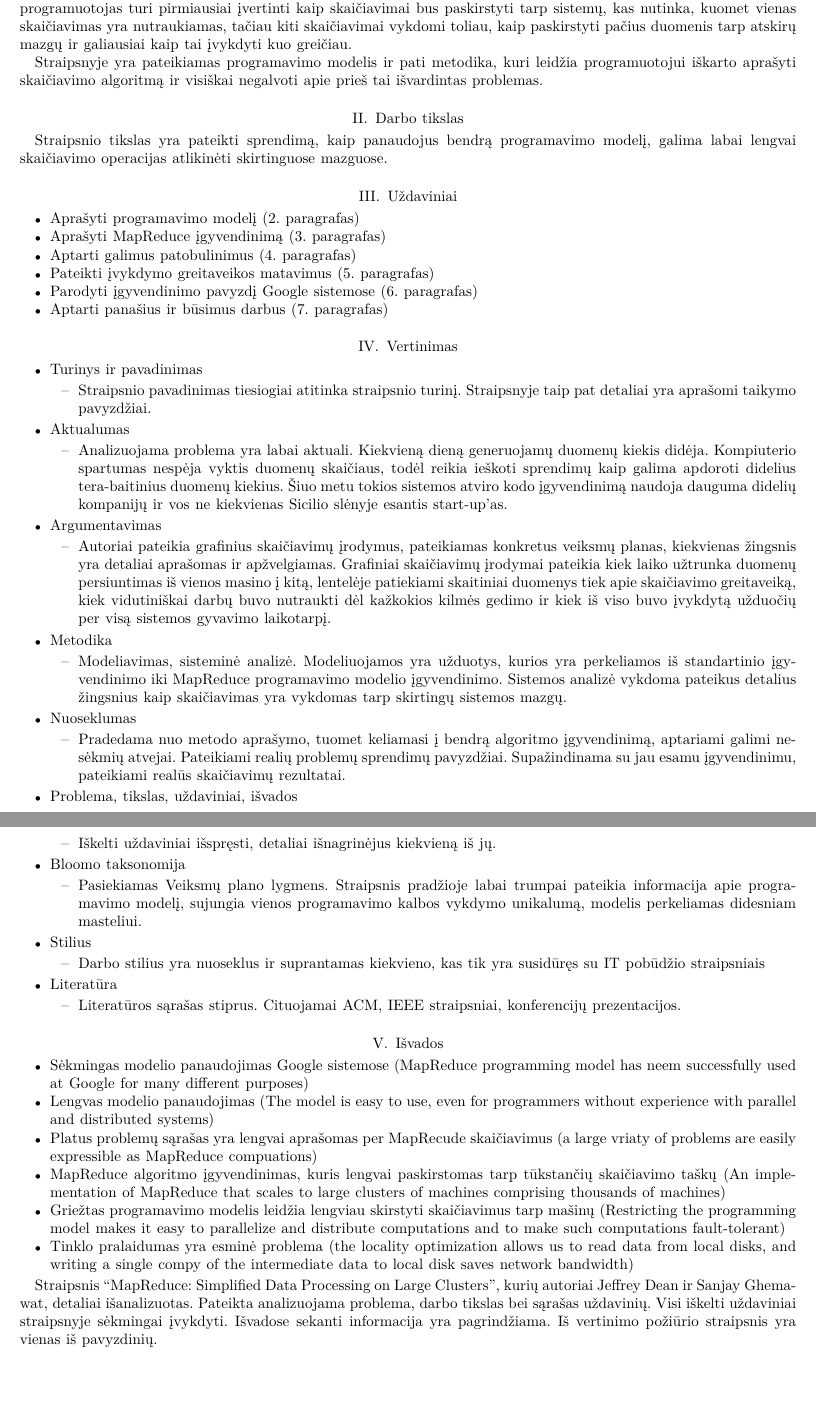
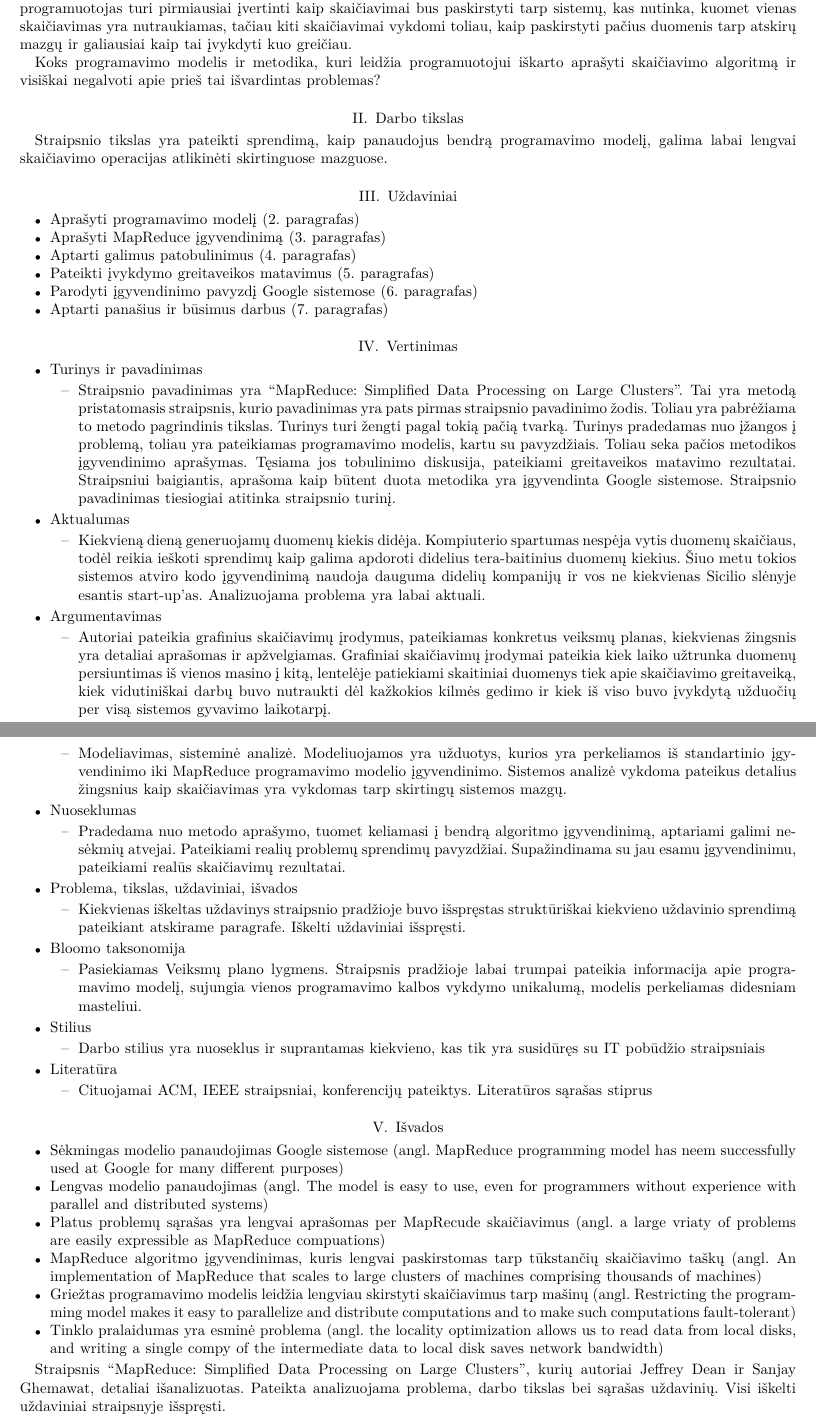
Before and after one commit to dummas/magistras, a LaTeX paper (Moksliniu_tyrimu_ir_inovaciju_pagrindai/Referatas/main.tex): two parts of pages 1 and 2 of 2, joined at a grey line, cut so that both start at the same text, the shorter picture padded with empty space. Compiled offline with pdfLaTeX.

```diff
--- a/Moksliniu_tyrimu_ir_inovaciju_pagrindai/Referatas/main.tex
+++ b/Moksliniu_tyrimu_ir_inovaciju_pagrindai/Referatas/main.tex
@@ -12,7 +12,8 @@
 }
 
 \author{Maksim Norkin, ISIfm-13\\ \texttt{maksim.norkin@ieee.org}}
-\title{MapReduce: Simplified Data Processing on Large Clusters}
+\title{Jeffrey Dean, Sanjay Ghemwat\\MapReduce: Simplified Data Processing on Large Clusters}
+\date{\today}
 
 \begin{document}
 
@@ -22,7 +23,7 @@
 
 		Darbe analizuojama problema yra paskirstytų skaičiavimų įgyvendinimo įvairumas. Kiekvienas programuotojas gali įvairiai įgyvendinti savo pasirinktos problemos skaičiavimo mechanizmą. Prieš pradėdamas skaičiavimo operacijas, programuotojas turi pirmiausiai įvertinti kaip skaičiavimai bus paskirstyti tarp sistemų, kas nutinka, kuomet vienas skaičiavimas yra nutraukiamas, tačiau kiti skaičiavimai vykdomi toliau, kaip paskirstyti pačius duomenis tarp atskirų mazgų ir galiausiai kaip tai įvykdyti kuo greičiau.
 
-		Straipsnyje yra pateikiamas programavimo modelis ir pati metodika, kuri leidžia programuotojui iškarto aprašyti skaičiavimo algoritmą ir visiškai negalvoti apie prieš tai išvardintas problemas.
+		Koks programavimo modelis ir metodika, kuri leidžia programuotojui iškarto aprašyti skaičiavimo algoritmą ir visiškai negalvoti apie prieš tai išvardintas problemas?
 
 	\section{Darbo tikslas}
 
@@ -44,11 +45,13 @@
 		\begin{itemize}
 		\item Turinys ir pavadinimas
 	        \begin{itemize}
-	          \item Straipsnio pavadinimas tiesiogiai atitinka straipsnio turinį. Straipsnyje taip pat detaliai yra aprašomi taikymo pavyzdžiai.
+	          \item Straipsnio pavadinimas yra ``MapReduce: Simplified Data Processing on Large Clusters''. Tai yra metodą pristatomasis straipsnis, kurio pavadinimas yra pats pirmas straipsnio pavadinimo žodis. Toliau yra pabrėžiama to metodo pagrindinis tikslas. Turinys turi žengti pagal tokią pačią tvarką.
+	          Turinys pradedamas nuo įžangos į problemą, toliau yra pateikiamas programavimo modelis, kartu su pavyzdžiais. Toliau seka pačios metodikos įgyvendinimo aprašymas. Tęsiama jos tobulinimo diskusija, pateikiami greitaveikos matavimo rezultatai. Straipsniui baigiantis, aprašoma kaip būtent duota metodika yra įgyvendinta Google sistemose.
+	          Straipsnio pavadinimas tiesiogiai atitinka straipsnio turinį.
 	        \end{itemize}
 	      \item Aktualumas
 	        \begin{itemize}
-	          \item Analizuojama problema yra labai aktuali. Kiekvieną dieną generuojamų duomenų kiekis didėja. Kompiuterio spartumas nespėja vyktis duomenų skaičiaus, todėl reikia ieškoti sprendimų kaip galima apdoroti didelius tera-baitinius duomenų kiekius. Šiuo metu tokios sistemos atviro kodo įgyvendinimą naudoja dauguma didelių kompanijų ir vos ne kiekvienas Sicilio slėnyje esantis start-up'as.
+	          \item Kiekvieną dieną generuojamų duomenų kiekis didėja. Kompiuterio spartumas nespėja vytis duomenų skaičiaus, todėl reikia ieškoti sprendimų kaip galima apdoroti didelius tera-baitinius duomenų kiekius. Šiuo metu tokios sistemos atviro kodo įgyvendinimą naudoja dauguma didelių kompanijų ir vos ne kiekvienas Sicilio slėnyje esantis start-up'as. Analizuojama problema yra labai aktuali.
 	        \end{itemize}
 	      \item Argumentavimas
 	        \begin{itemize}
@@ -64,7 +67,7 @@
 	        \end{itemize}
 	      \item Problema, tikslas, uždaviniai, išvados
 	        \begin{itemize}
-	          \item Iškelti uždaviniai išspręsti, detaliai išnagrinėjus kiekvieną iš jų.
+	          \item Kiekvienas iškeltas uždavinys straipsnio pradžioje buvo išspręstas struktūriškai kiekvieno uždavinio sprendimą pateikiant atskirame paragrafe. Iškelti uždaviniai išspręsti.
 	        \end{itemize}
 	      \item Bloomo taksonomija
 	        \begin{itemize}
@@ -76,22 +79,22 @@
 	        \end{itemize}
 	      \item Literatūra
 	        \begin{itemize}
-	          \item Literatūros sąrašas stiprus. Cituojamai ACM, IEEE straipsniai, konferencijų prezentacijos.
+	          \item Cituojamai ACM, IEEE straipsniai, konferencijų pateiktys. Literatūros sąrašas stiprus
 	        \end{itemize}
 	    \end{itemize}
 
 	\section{Išvados}
 
 		\begin{itemize}
-	      \item Sėkmingas modelio panaudojimas Google sistemose (\textit{MapReduce programming model has neem successfully used at Google for many different purposes})
-	      \item Lengvas modelio panaudojimas (\textit{The model is easy to use, even for programmers without experience with parallel and distributed systems})
-	      \item Platus problemų sąrašas yra lengvai aprašomas per MapRecude skaičiavimus (\textit{a large vriaty of problems are easily expressible as MapReduce compuations})
-	      \item MapReduce algoritmo įgyvendinimas, kuris lengvai paskirstomas tarp tūkstančių skaičiavimo taškų (\textit{An implementation of MapReduce that scales to large clusters of machines comprising thousands of machines})
-	      \item Griežtas programavimo modelis leidžia lengviau skirstyti skaičiavimus tarp mašinų (\textit{Restricting the programming model makes it easy to parallelize and distribute computations and to make such computations fault-tolerant})
-	      \item Tinklo pralaidumas yra esminė problema (\textit{the locality optimization allows us to read data from local disks, and writing a single compy of the intermediate data to local disk saves network bandwidth})
+	      \item Sėkmingas modelio panaudojimas Google sistemose (angl. \textit{MapReduce programming model has neem successfully used at Google for many different purposes})
+	      \item Lengvas modelio panaudojimas (angl. \textit{The model is easy to use, even for programmers without experience with parallel and distributed systems})
+	      \item Platus problemų sąrašas yra lengvai aprašomas per MapRecude skaičiavimus (angl. \textit{a large vriaty of problems are easily expressible as MapReduce compuations})
+	      \item MapReduce algoritmo įgyvendinimas, kuris lengvai paskirstomas tarp tūkstančių skaičiavimo taškų (angl. \textit{An implementation of MapReduce that scales to large clusters of machines comprising thousands of machines})
+	      \item Griežtas programavimo modelis leidžia lengviau skirstyti skaičiavimus tarp mašinų (angl. \textit{Restricting the programming model makes it easy to parallelize and distribute computations and to make such computations fault-tolerant})
+	      \item Tinklo pralaidumas yra esminė problema (angl. \textit{the locality optimization allows us to read data from local disks, and writing a single compy of the intermediate data to local disk saves network bandwidth})
 	    \end{itemize}
 
-		Straipsnis ``MapReduce: Simplified Data Processing on Large Clusters'', kurių autoriai Jeffrey Dean ir Sanjay Ghemawat, detaliai išanalizuotas. Pateikta analizuojama problema, darbo tikslas bei sąrašas uždavinių. Visi iškelti uždaviniai straipsnyje sėkmingai įvykdyti. Išvadose sekanti informacija yra pagrindžiama. Iš vertinimo požiūrio straipsnis yra vienas iš pavyzdinių.
+		Straipsnis ``MapReduce: Simplified Data Processing on Large Clusters'', kurių autoriai Jeffrey Dean ir Sanjay Ghemawat, detaliai išanalizuotas. Pateikta analizuojama problema, darbo tikslas bei sąrašas uždavinių. Visi iškelti uždaviniai straipsnyje išspręsti.
 
 
 \end{document}
```
Also changed, not shown: Baigiamasis_darbas/main.tex (added, +24 -0 lines), Baigiamasis_darbas/r1/main.tex (deleted, +0 -8 lines), Duomenu_inzinerija/Projektas/main.tex (+3 -1 lines), Moksliniu_tyrimu_ir_inovaciju_pagrindai/Referatas/main.pdf, 2 other files.
